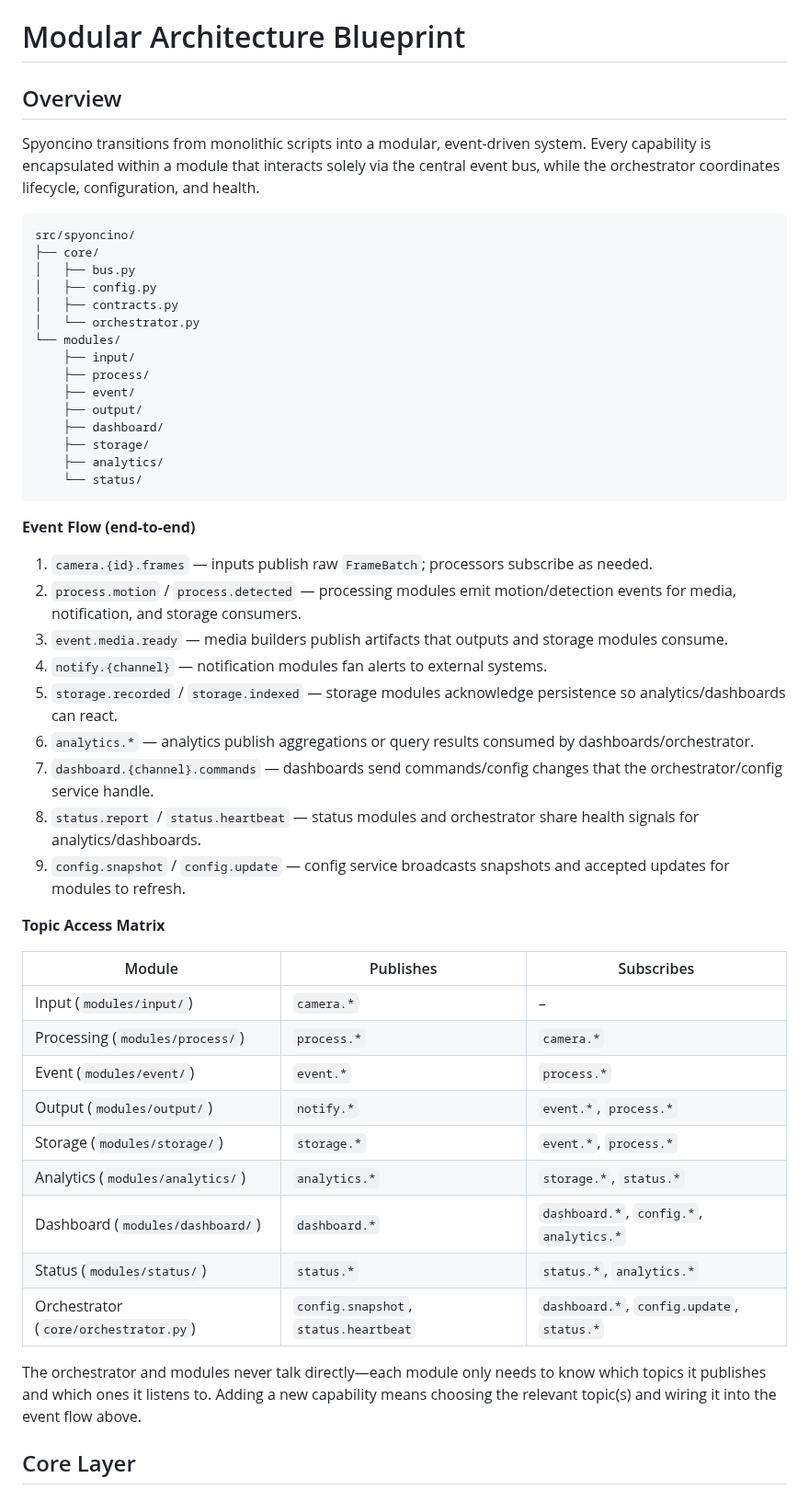
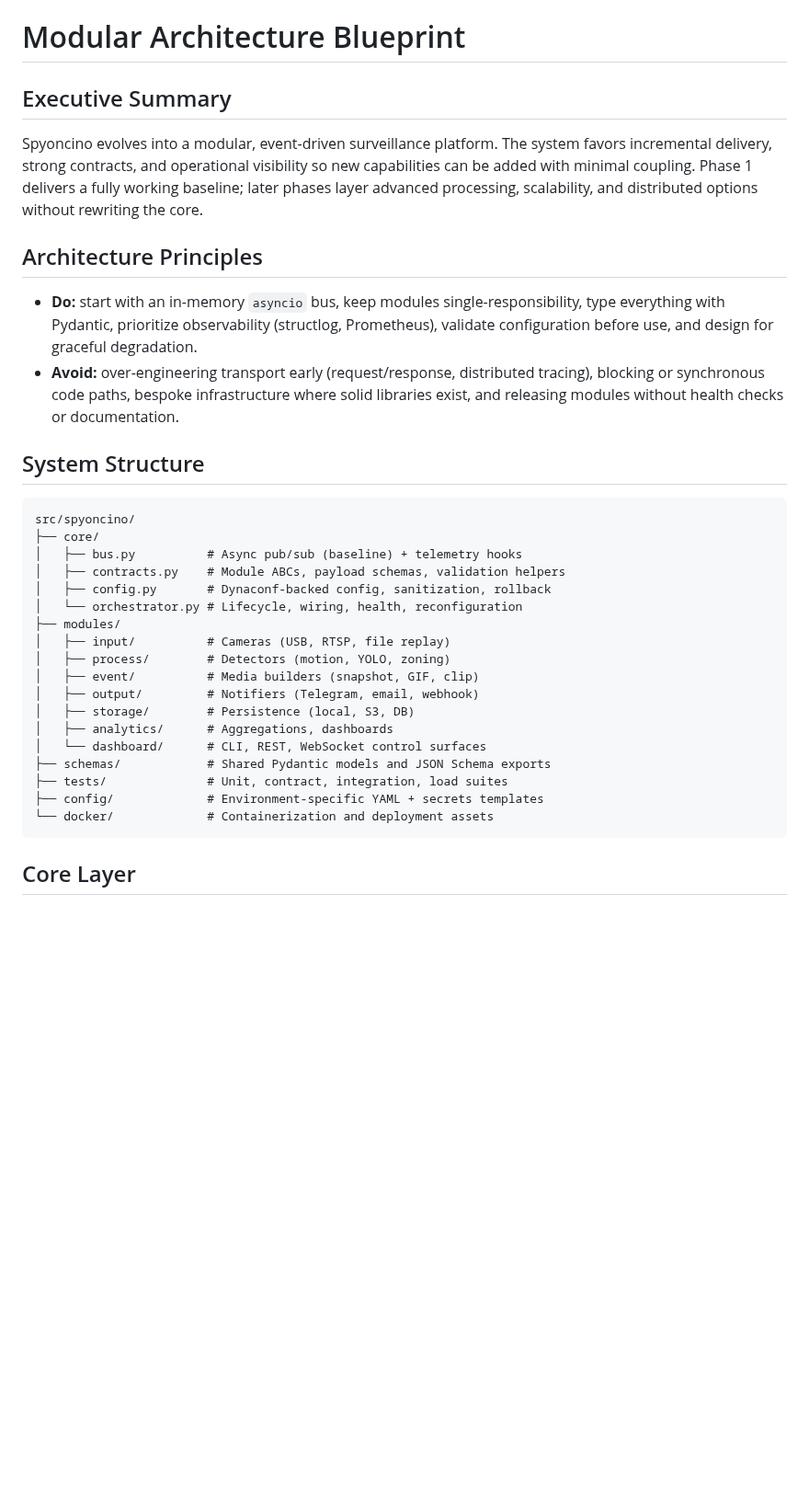
Before and after one commit to AndreaMichielon/spyoncino, a Markdown page: TODO_ARCHITECTURE.md, the part around one of its changes. Shown at 92% size. Drawn GitHub-style; blank space fills up the shorter version.

````diff
--- a/TODO_ARCHITECTURE.md
+++ b/TODO_ARCHITECTURE.md
@@ -1,54 +1,36 @@
 # Modular Architecture Blueprint
 
-## Overview
+## Executive Summary
 
-Spyoncino transitions from monolithic scripts into a modular, event-driven system. Every capability is encapsulated within a module that interacts solely via the central event bus, while the orchestrator coordinates lifecycle, configuration, and health.
+Spyoncino evolves into a modular, event-driven surveillance platform. The system favors incremental delivery, strong contracts, and operational visibility so new capabilities can be added with minimal coupling. Phase 1 delivers a fully working baseline; later phases layer advanced processing, scalability, and distributed options without rewriting the core.
+
+## Architecture Principles
+
+- **Do:** start with an in-memory `asyncio` bus, keep modules single-responsibility, type everything with Pydantic, prioritize observability (structlog, Prometheus), validate configuration before use, and design for graceful degradation.
+- **Avoid:** over-engineering transport early (request/response, distributed tracing), blocking or synchronous code paths, bespoke infrastructure where solid libraries exist, and releasing modules without health checks or documentation.
+
+## System Structure
 
 ```
 src/spyoncino/
 ├── core/
-│   ├── bus.py
-│   ├── config.py
-│   ├── contracts.py
-│   └── orchestrator.py
-└── modules/
-    ├── input/
-    ├── process/
-    ├── event/
-    ├── output/
-    ├── dashboard/
-    ├── storage/
-    ├── analytics/
-    └── status/
+│   ├── bus.py          # Async pub/sub (baseline) + telemetry hooks
+│   ├── contracts.py    # Module ABCs, payload schemas, validation helpers
+│   ├── config.py       # Dynaconf-backed config, sanitization, rollback
+│   └── orchestrator.py # Lifecycle, wiring, health, reconfiguration
+├── modules/
+│   ├── input/          # Cameras (USB, RTSP, file replay)
+│   ├── process/        # Detectors (motion, YOLO, zoning)
+│   ├── event/          # Media builders (snapshot, GIF, clip)
+│   ├── output/         # Notifiers (Telegram, email, webhook)
+│   ├── storage/        # Persistence (local, S3, DB)
+│   ├── analytics/      # Aggregations, dashboards
+│   └── dashboard/      # CLI, REST, WebSocket control surfaces
+├── schemas/            # Shared Pydantic models and JSON Schema exports
+├── tests/              # Unit, contract, integration, load suites
+├── config/             # Environment-specific YAML + secrets templates
+└── docker/             # Containerization and deployment assets
 ```
-
-**Event Flow (end-to-end)**
-
-1. `camera.{id}.frames` — inputs publish raw `FrameBatch`; processors subscribe as needed.
-2. `process.motion` / `process.detected` — processing modules emit motion/detection events for media, notification, and storage consumers.
-3. `event.media.ready` — media builders publish artifacts that outputs and storage modules consume.
-4. `notify.{channel}` — notification modules fan alerts to external systems.
-5. `storage.recorded` / `storage.indexed` — storage modules acknowledge persistence so analytics/dashboards can react.
-6. `analytics.*` — analytics publish aggregations or query results consumed by dashboards/orchestrator.
-7. `dashboard.{channel}.commands` — dashboards send commands/config changes that the orchestrator/config service handle.
-8. `status.report` / `status.heartbeat` — status modules and orchestrator share health signals for analytics/dashboards.
-9. `config.snapshot` / `config.update` — config service broadcasts snapshots and accepted updates for modules to refresh.
-
-**Topic Access Matrix**
-
-| Module | Publishes | Subscribes |
-|--------|-----------|------------|
-| Input (`modules/input/`) | `camera.*` | – |
-| Processing (`modules/process/`) | `process.*` | `camera.*` |
-| Event (`modules/event/`) | `event.*` | `process.*` |
-| Output (`modules/output/`) | `notify.*` | `event.*`, `process.*` |
-| Storage (`modules/storage/`) | `storage.*` | `event.*`, `process.*` |
-| Analytics (`modules/analytics/`) | `analytics.*` | `storage.*`, `status.*` |
-| Dashboard (`modules/dashboard/`) | `dashboard.*` | `dashboard.*`, `config.*`, `analytics.*` |
-| Status (`modules/status/`) | `status.*` | `status.*`, `analytics.*` |
-| Orchestrator (`core/orchestrator.py`) | `config.snapshot`, `status.heartbeat` | `dashboard.*`, `config.update`, `status.*` |
-
-The orchestrator and modules never talk directly—each module only needs to know which topics it publishes and which ones it listens to. Adding a new capability means choosing the relevant topic(s) and wiring it into the event flow above.
 
 ## Core Layer
 
````
Also changed, not shown: other parts of TODO_ARCHITECTURE.md (+115 -158 lines).
